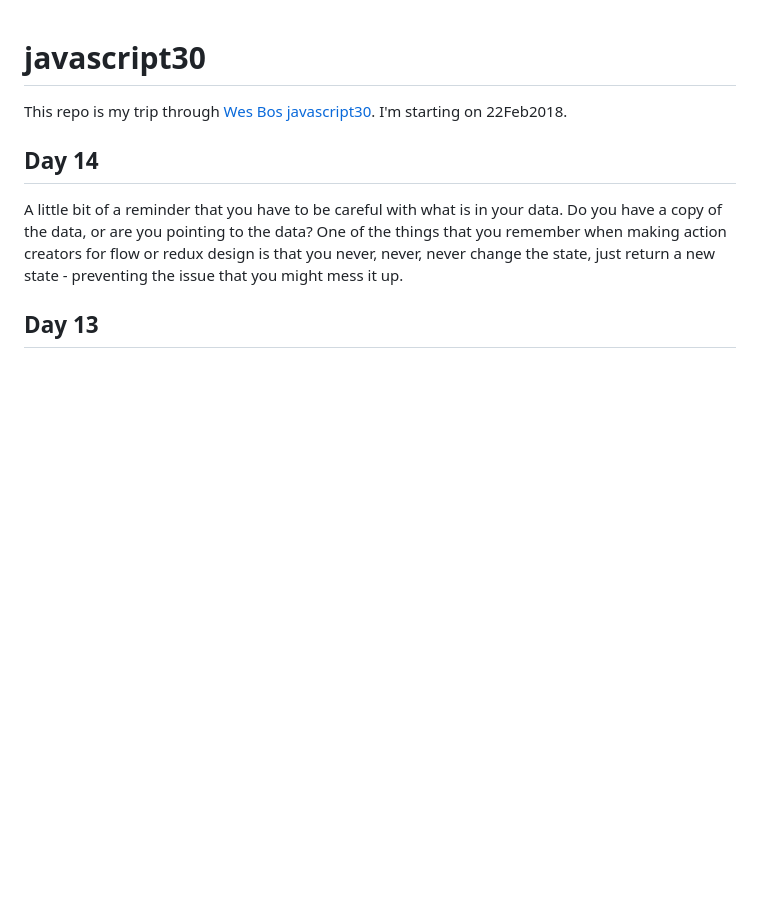
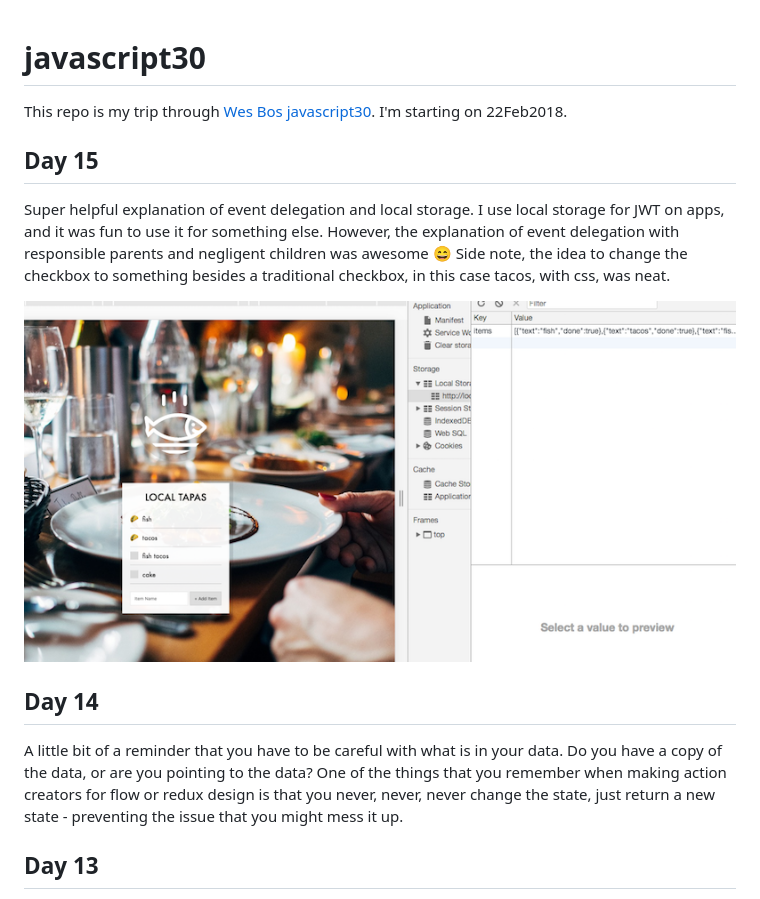
Before and after one commit to monkeywithacupcake/javascript30, a Markdown page: README.md, the part around the change. Drawn GitHub-style; pictures changed too: img/day15.png (added); blank space fills up the shorter version.

```diff
--- a/README.md
+++ b/README.md
@@ -1,5 +1,13 @@
 # javascript30
 This repo is my trip through [Wes Bos javascript30](https://javascript30.com/). I'm starting on 22Feb2018.
+
+## Day 15
+Super helpful explanation of event delegation and local storage. I use local storage for JWT on apps, and it was fun to use it for something else. However, the explanation of event delegation with responsible parents and negligent children was awesome :smile:
+Side note, the idea to change the checkbox to something besides a traditional checkbox, in this case tacos, with css, was neat.
+
+<p align="center">
+ <img src="/img/day15.png" alt="day15 end image")/>
+</p>
 
 ## Day 14
 A little bit of a reminder that you have to be careful with what is in your data. Do you have a copy of the data, or are you pointing to the data? One of the things that you remember when making action creators for flow or redux design is that you never, never, never change the state, just return a new state - preventing the issue that you might mess it up.
```
Also changed, not shown: 2 other files.
